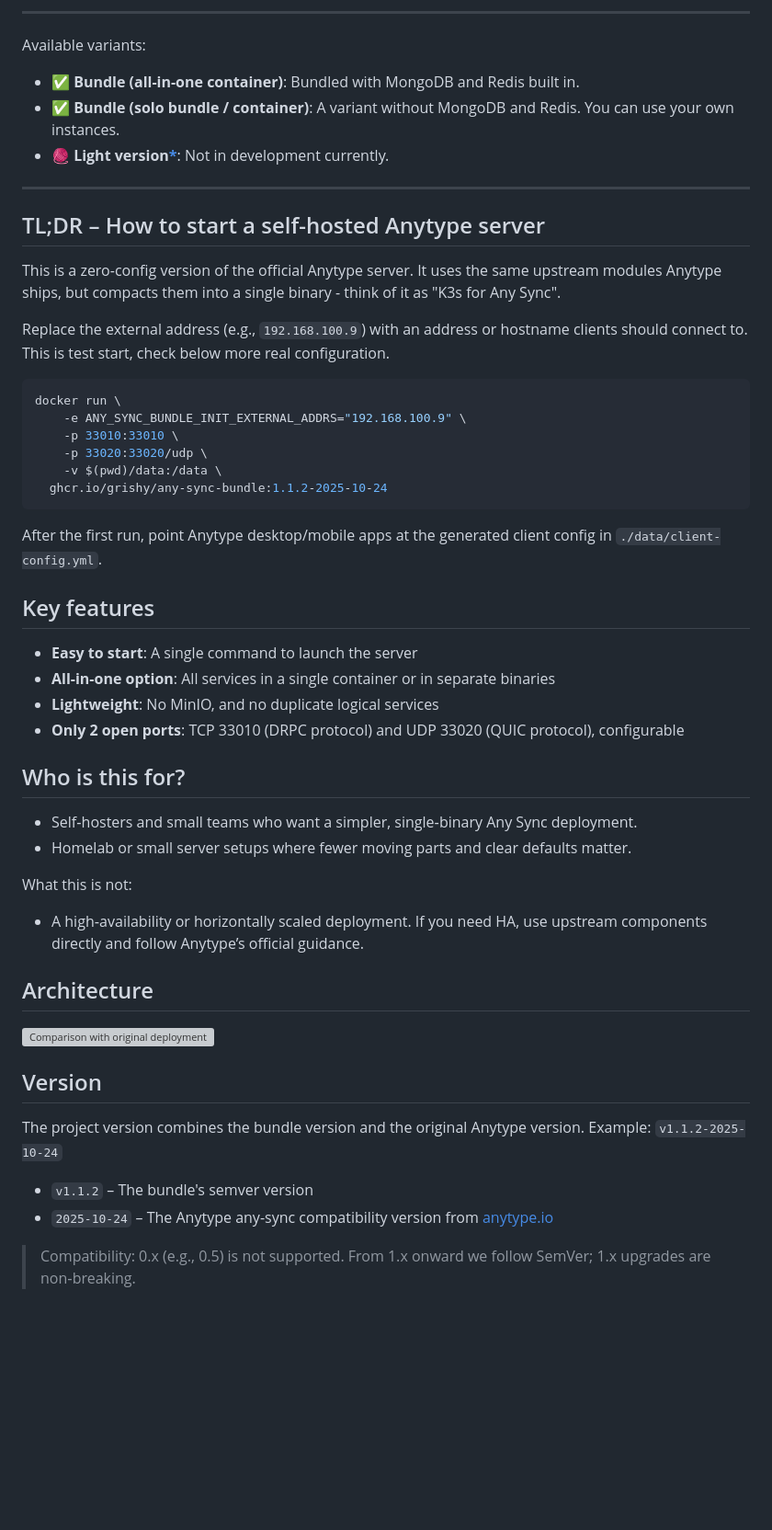
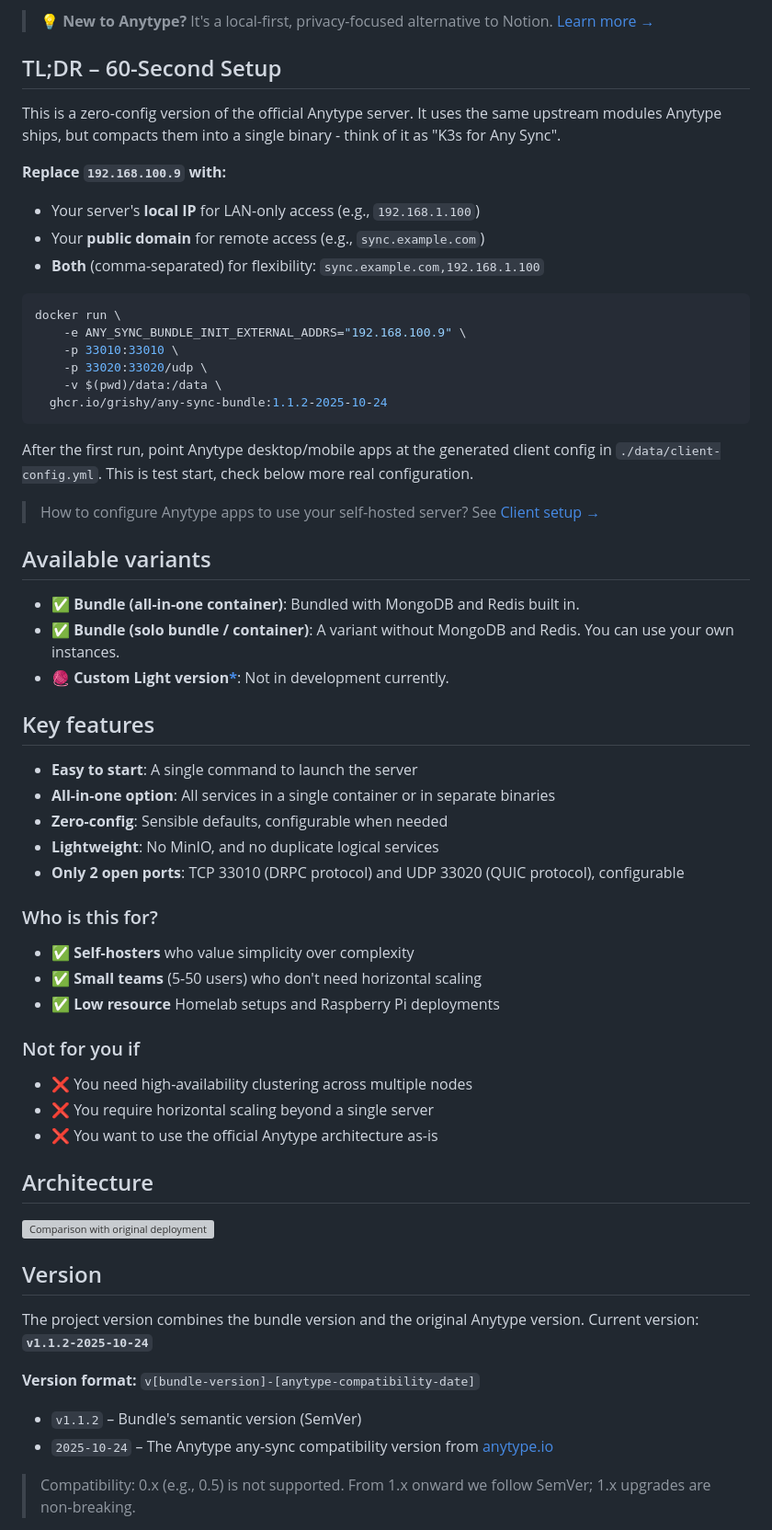
Before and after one commit to grishy/any-sync-bundle, a Markdown page: README.md, the part around one of its changes. Shown at 92% size. Rendered like a GitHub page; blank space fills up the shorter version; grey boxes are pictures that could not be loaded.

Commit message:
docs: streamline README structure and enhance clarity for first glance

````diff
--- a/README.md
+++ b/README.md
@@ -27,22 +18,15 @@
 
----
+> 💡 **New to Anytype?** It's a local-first, privacy-focused alternative to Notion. [Learn more →](https://anytype.io/)
 
-<div style="border: 1px solid #ffa500; background-color: #fff7e6; padding: 16px; border-radius: 6px; margin: 16px 0;">
-  <p>Available variants:</p>
-  <ul>
-    <li><strong>✅ Bundle (all-in-one container)</strong>: Bundled with MongoDB and Redis built in.</li>
-    <li><strong>✅ Bundle (solo bundle / container)</strong>: A variant without MongoDB and Redis. You can use your own instances.</li>
-    <li><strong>🧶 Light version<a href="#light-version-not-in-development">*</a></strong>: Not in development currently.</li>
-  </ul>
-</div>
-
----
-
-## TL;DR – How to start a self-hosted Anytype server
+## TL;DR – 60-Second Setup
 
 This is a zero-config version of the official Anytype server. It uses the same upstream modules Anytype ships, but compacts them into a single binary - think of it as "K3s for Any Sync".
 
-Replace the external address (e.g., `192.168.100.9`) with an address or hostname clients should connect to. This is test start, check below more real configuration.
+**Replace `192.168.100.9` with:**
+
+- Your server's **local IP** for LAN-only access (e.g., `192.168.1.100`)
+- Your **public domain** for remote access (e.g., `sync.example.com`)
+- **Both** (comma-separated) for flexibility: `sync.example.com,192.168.1.100`
 
 ```sh
 docker run \
@@ -53,23 +37,35 @@ docker run \
   ghcr.io/grishy/any-sync-bundle:1.1.2-2025-10-24
 ```
 
-After the first run, point Anytype desktop/mobile apps at the generated client config in `./data/client-config.yml`.
+After the first run, point Anytype desktop/mobile apps at the generated client config in `./data/client-config.yml`. This is test start, check below more real configuration.
+
+> How to configure Anytype apps to use your self-hosted server? See [Client setup →](https://doc.anytype.io/anytype-docs/advanced/data-and-security/self-hosting/self-hosted#how-to-switch-to-a-self-hosted-network)
+
+## Available variants
+
+- **✅ Bundle (all-in-one container)**: Bundled with MongoDB and Redis built in.
+- **✅ Bundle (solo bundle / container)**: A variant without MongoDB and Redis. You can use your own instances.
+- **🧶 Custom Light version[\*](#light-version-not-in-development)**: Not in development currently.
 
 ## Key features
 
 - **Easy to start**: A single command to launch the server
 - **All-in-one option**: All services in a single container or in separate binaries
+- **Zero-config**: Sensible defaults, configurable when needed
 - **Lightweight**: No MinIO, and no duplicate logical services
 - **Only 2 open ports**: TCP 33010 (DRPC protocol) and UDP 33020 (QUIC protocol), configurable
 
-## Who is this for?
+### Who is this for?
 
-- Self‑hosters and small teams who want a simpler, single‑binary Any Sync deployment.
-- Homelab or small server setups where fewer moving parts and clear defaults matter.
+- ✅ **Self-hosters** who value simplicity over complexity
+- ✅ **Small teams** (5-50 users) who don't need horizontal scaling
+- ✅ **Low resource** Homelab setups and Raspberry Pi deployments
 
-What this is not:
+### Not for you if
 
-- A high‑availability or horizontally scaled deployment. If you need HA, use upstream components directly and follow Anytype’s official guidance.
+- ❌ You need high-availability clustering across multiple nodes
+- ❌ You require horizontal scaling beyond a single server
+- ❌ You want to use the official Anytype architecture as-is
 
 ## Architecture
 
@@ -78,9 +74,11 @@ What this is not:
 ## Version
 
 The project version combines the bundle version and the original Anytype version.
-Example: `v1.1.2-2025-10-24`
+Current version: **`v1.1.2-2025-10-24`**
 
-- `v1.1.2` – The bundle's semver version
+**Version format:** `v[bundle-version]-[anytype-compatibility-date]`
+
+- `v1.1.2` – Bundle's semantic version (SemVer)
 - `2025-10-24` – The Anytype any-sync compatibility version from [anytype.io](https://puppetdoc.anytype.io/api/v1/prod-any-sync-compatible-versions/)
 
 > Compatibility: 0.x (e.g., 0.5) is not supported. From 1.x onward we follow SemVer; 1.x upgrades are non‑breaking.
````
Also changed, not shown: other parts of README.md (+19 -22 lines).
